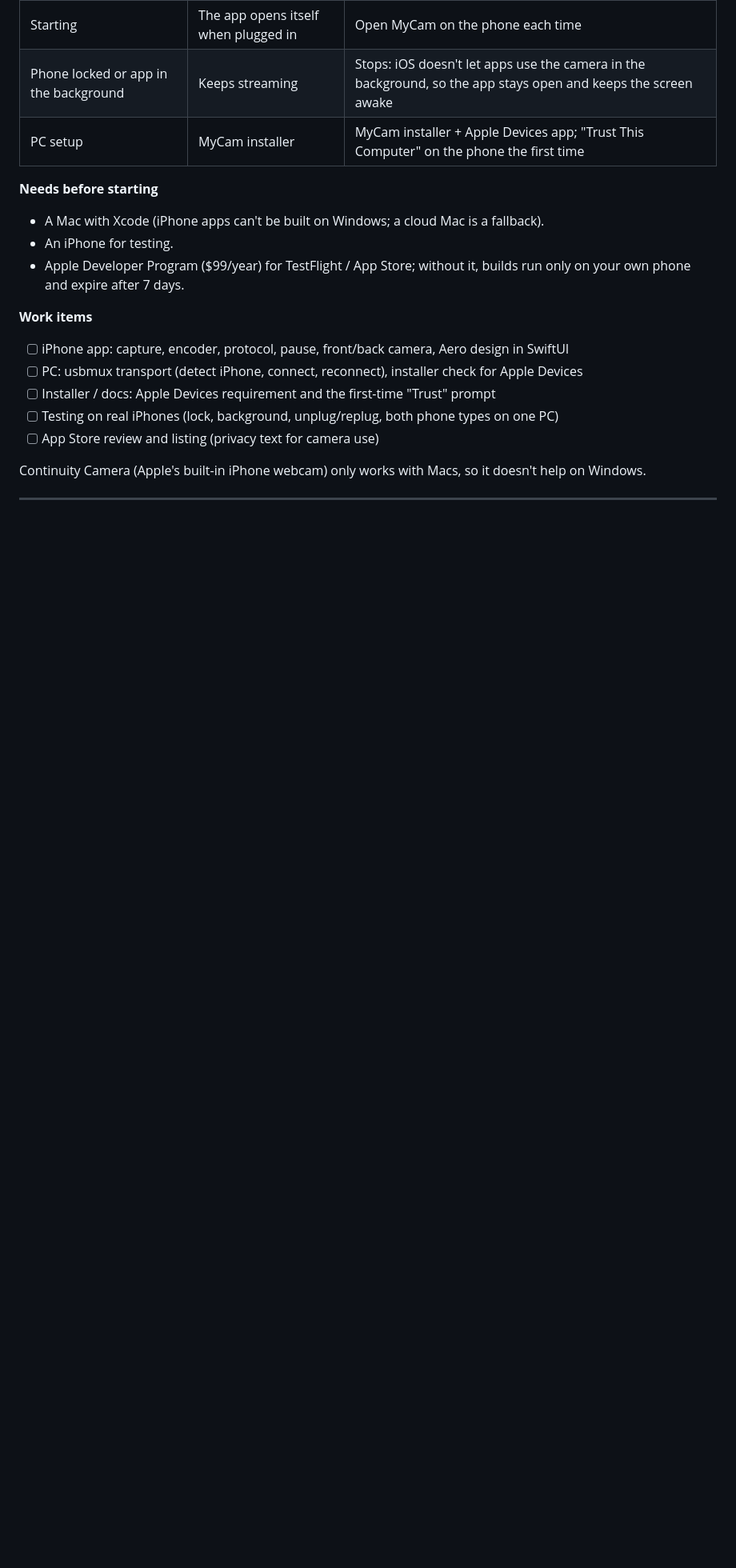
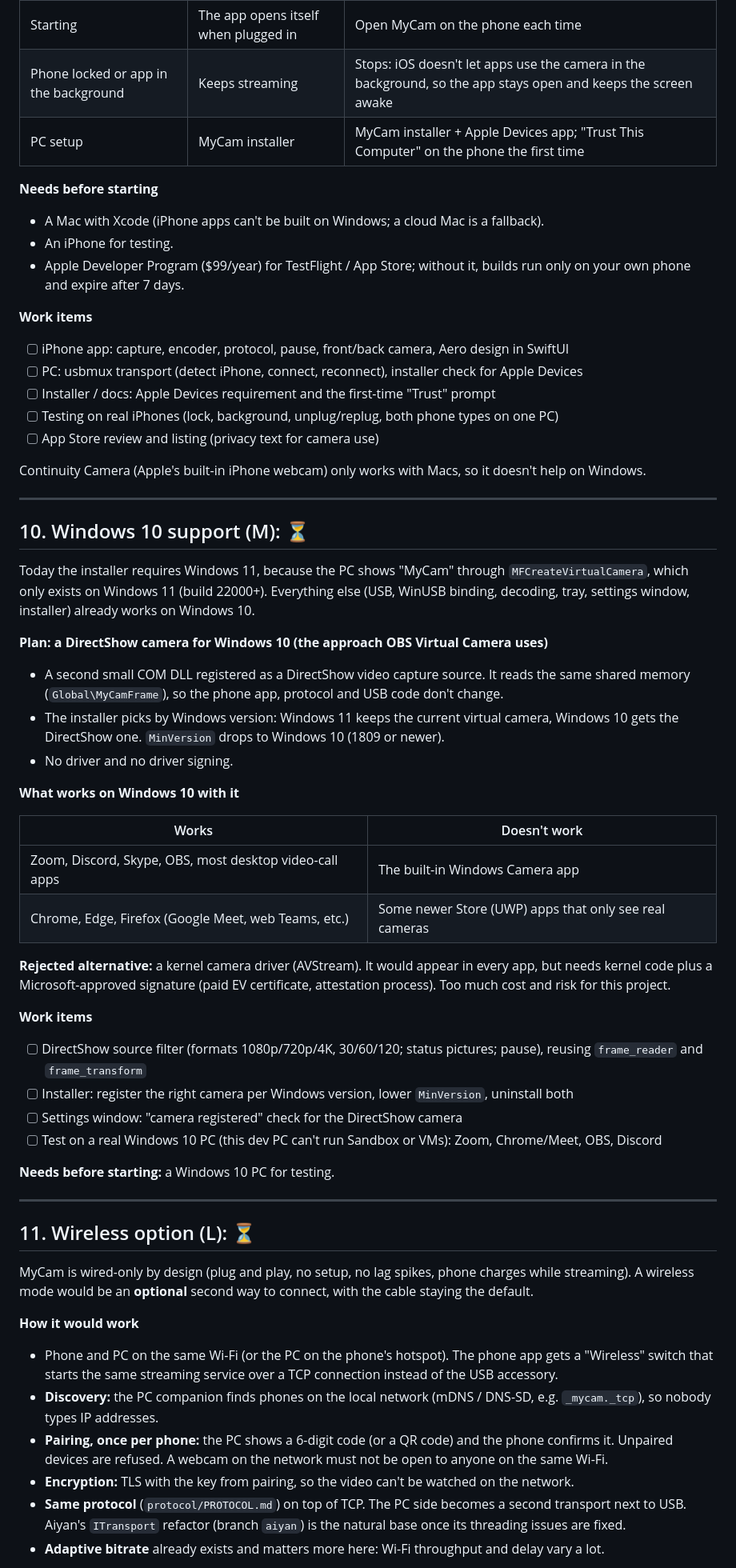
Before and after one commit to whoissaaif/mycam, a Markdown page: IMPROVEMENTS.md, the part around one of its changes. Shown at 80% size. Rendered like a GitHub page; blank space fills up the shorter version.

Commit message:
Docs: plan Windows 10 support (10) and a wireless option (11)
Co-Authored-By: Claude Opus 5.5 <noreply@anthropic.com>

```diff
--- a/IMPROVEMENTS.md
+++ b/IMPROVEMENTS.md
@@ -272,3 +272,55 @@ Continuity Camera (Apple's built-in iPhone webcam) only works with Macs, so it d
 
 ---
 
+## 10. Windows 10 support (M): ⏳
+
+Today the installer requires Windows 11, because the PC shows "MyCam" through `MFCreateVirtualCamera`,
+which only exists on Windows 11 (build 22000+). Everything else (USB, WinUSB binding, decoding, tray,
+settings window, installer) already works on Windows 10.
+
+**Plan: a DirectShow camera for Windows 10 (the approach OBS Virtual Camera uses)**
+- A second small COM DLL registered as a DirectShow video capture source. It reads the same shared memory
+  (`Global\MyCamFrame`), so the phone app, protocol and USB code don't change.
+- The installer picks by Windows version: Windows 11 keeps the current virtual camera, Windows 10 gets
+  the DirectShow one. `MinVersion` drops to Windows 10 (1809 or newer).
+- No driver and no driver signing.
+
+**What works on Windows 10 with it**
+
+| Works | Doesn't work |
+|---|---|
+| Zoom, Discord, Skype, OBS, most desktop video-call apps | The built-in Windows Camera app |
+| Chrome, Edge, Firefox (Google Meet, web Teams, etc.) | Some newer Store (UWP) apps that only see real cameras |
+
+**Rejected alternative:** a kernel camera driver (AVStream). It would appear in every app, but needs
+kernel code plus a Microsoft-approved signature (paid EV certificate, attestation process). Too much
+cost and risk for this project.
+
+**Work items**
+- [ ] DirectShow source filter (formats 1080p/720p/4K, 30/60/120; status pictures; pause), reusing
+      `frame_reader` and `frame_transform`
+- [ ] Installer: register the right camera per Windows version, lower `MinVersion`, uninstall both
+- [ ] Settings window: "camera registered" check for the DirectShow camera
+- [ ] Test on a real Windows 10 PC (this dev PC can't run Sandbox or VMs): Zoom, Chrome/Meet, OBS, Discord
+
+**Needs before starting:** a Windows 10 PC for testing.
+
+---
+
+## 11. Wireless option (L): ⏳
+
+MyCam is wired-only by design (plug and play, no setup, no lag spikes, phone charges while streaming).
+A wireless mode would be an **optional** second way to connect, with the cable staying the default.
+
+**How it would work**
+- Phone and PC on the same Wi-Fi (or the PC on the phone's hotspot). The phone app gets a "Wireless" switch
+  that starts the same streaming service over a TCP connection instead of the USB accessory.
+- **Discovery:** the PC companion finds phones on the local network (mDNS / DNS-SD, e.g.
+  `_mycam._tcp`), so nobody types IP addresses.
+- **Pairing, once per phone:** the PC shows a 6-digit code (or a QR code) and the phone confirms it.
+  Unpaired devices are refused. A webcam on the network must not be open to anyone on the same Wi-Fi.
+- **Encryption:** TLS with the key from pairing, so the video can't be watched on the network.
+- **Same protocol** (`protocol/PROTOCOL.md`) on top of TCP. The PC side becomes a second transport next to
+  USB. Aiyan's `ITransport` refactor (branch `aiyan`) is the natural base once its threading issues are fixed.
+- **Adaptive bitrate** already exists and matters more here: Wi-Fi throughput and delay vary a lot.
+
```
Also changed, not shown: other parts of IMPROVEMENTS.md (+20 -0 lines), TASKS.md (+2 -0 lines).
